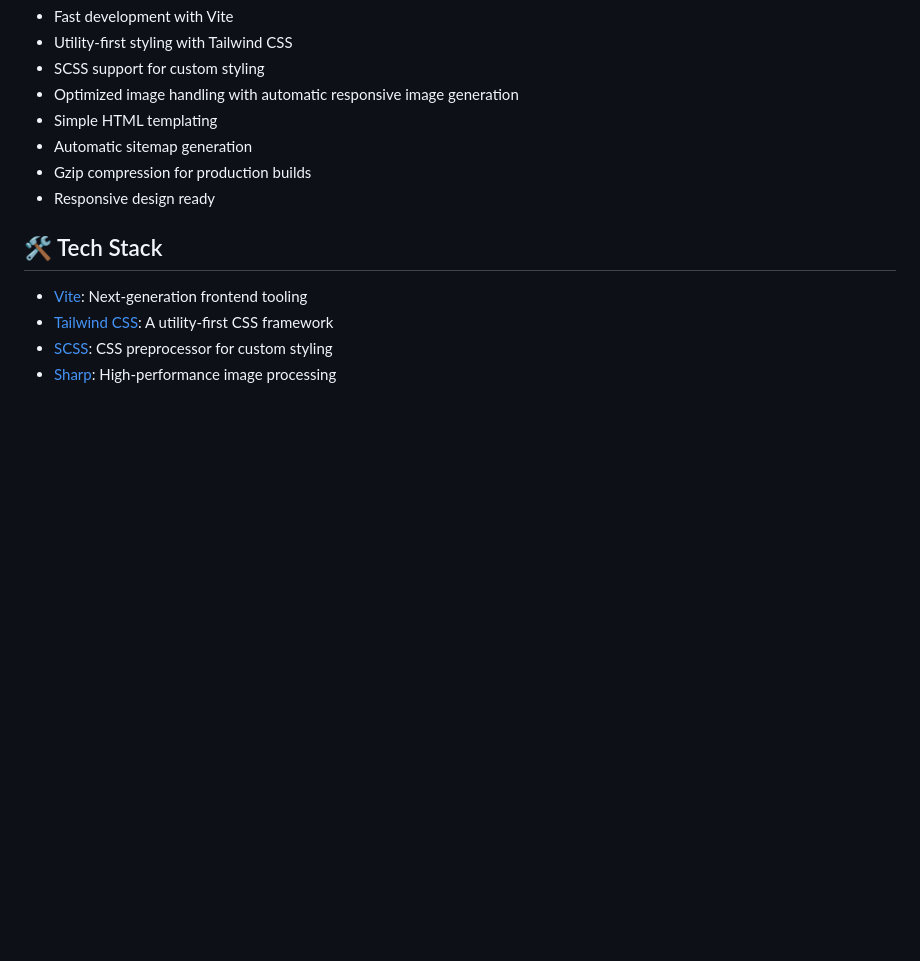
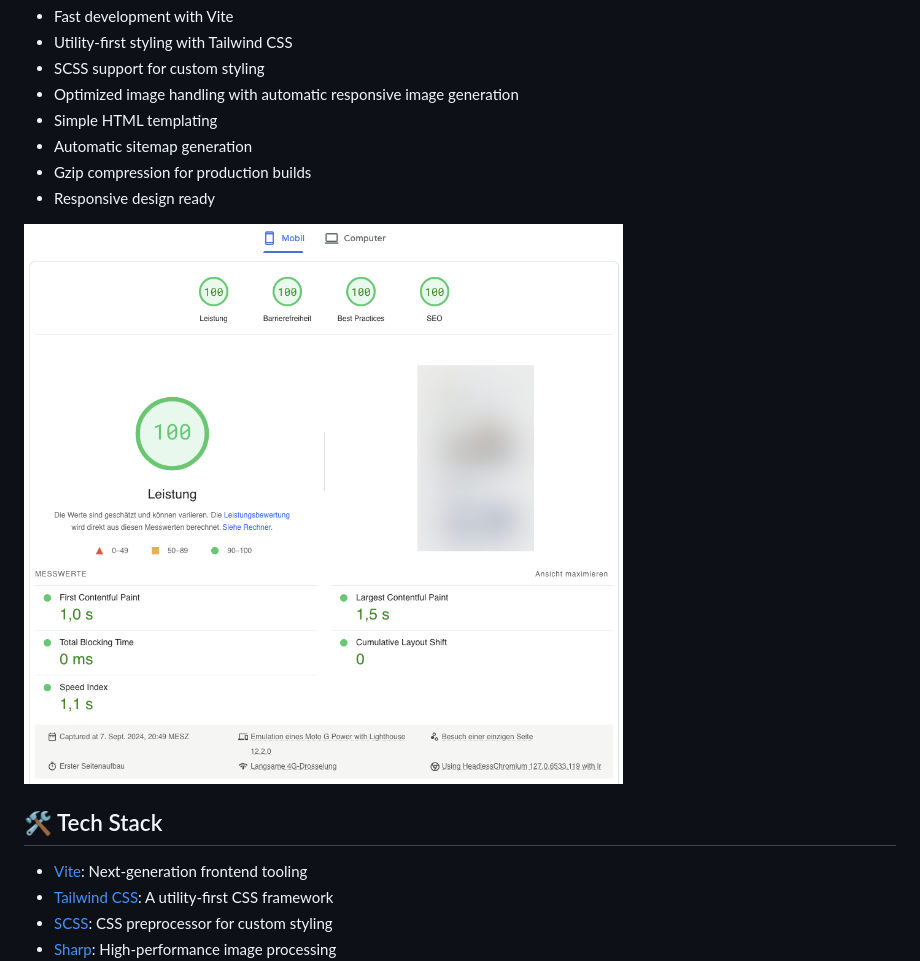
Before and after one commit to AgathaCrystal/BASIC-Boilerplate, a Markdown page: README.md, the part around the change. GitHub-like rendering; pictures changed too: pagespeed.png (added); blank space fills up the shorter version.

```diff
--- a/README.md
+++ b/README.md
@@ -22,6 +22,8 @@ Many businesses often opt for overly complex solutions when a simple, static web
 - Automatic sitemap generation
 - Gzip compression for production builds
 - Responsive design ready
+
+![google pagespeed](pagespeed.png)
 
 ## 🛠️ Tech Stack
 
```
